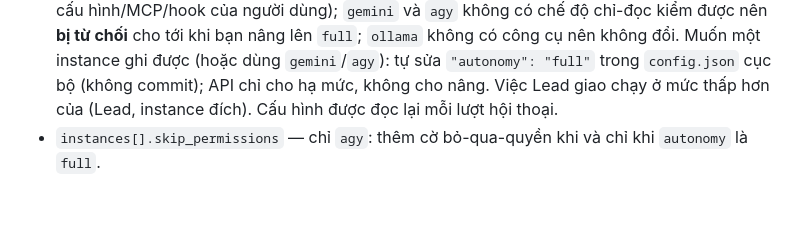
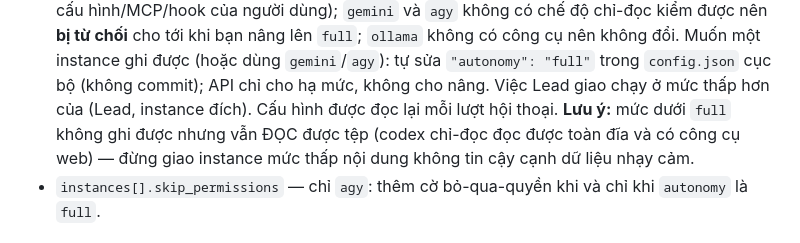
Before and after one commit to ducnguyen221/opcos-orbit, a Markdown page: README.md, the part around the change. Drawn GitHub-style; blank space fills up the shorter version.

Commit message:
P9 TK3 (vòng 4): README cảnh báo mức thấp vẫn đọc được tệp; SKILL.md bỏ tên riêng + số MB; REPORT bỏ đường home (SC10)
Co-Authored-By: Claude Sonnet 5.5 <noreply@anthropic.com>

```diff
--- a/README.md
+++ b/README.md
@@ -104,6 +104,8 @@ Chỉnh sửa `config.json` (copy từ `config.example.json`):
   `"autonomy": "full"` trong `config.json` cục bộ (không commit); API chỉ cho hạ mức, không
   cho nâng. Việc Lead giao chạy ở mức thấp hơn của (Lead, instance đích). Cấu hình được đọc
   lại mỗi lượt hội thoại.
+  **Lưu ý:** mức dưới `full` không ghi được nhưng vẫn ĐỌC được tệp (codex chỉ-đọc đọc được toàn đĩa và
+  có công cụ web) — đừng giao instance mức thấp nội dung không tin cậy cạnh dữ liệu nhạy cảm.
 - `instances[].skip_permissions` — chỉ `agy`: thêm cờ bỏ-qua-quyền khi và chỉ khi `autonomy` là `full`.
 
 ## Marker cố định
```
Also changed, not shown: docs/REPORT-2026-07-03.md (+3 -3 lines), 1 other file.
